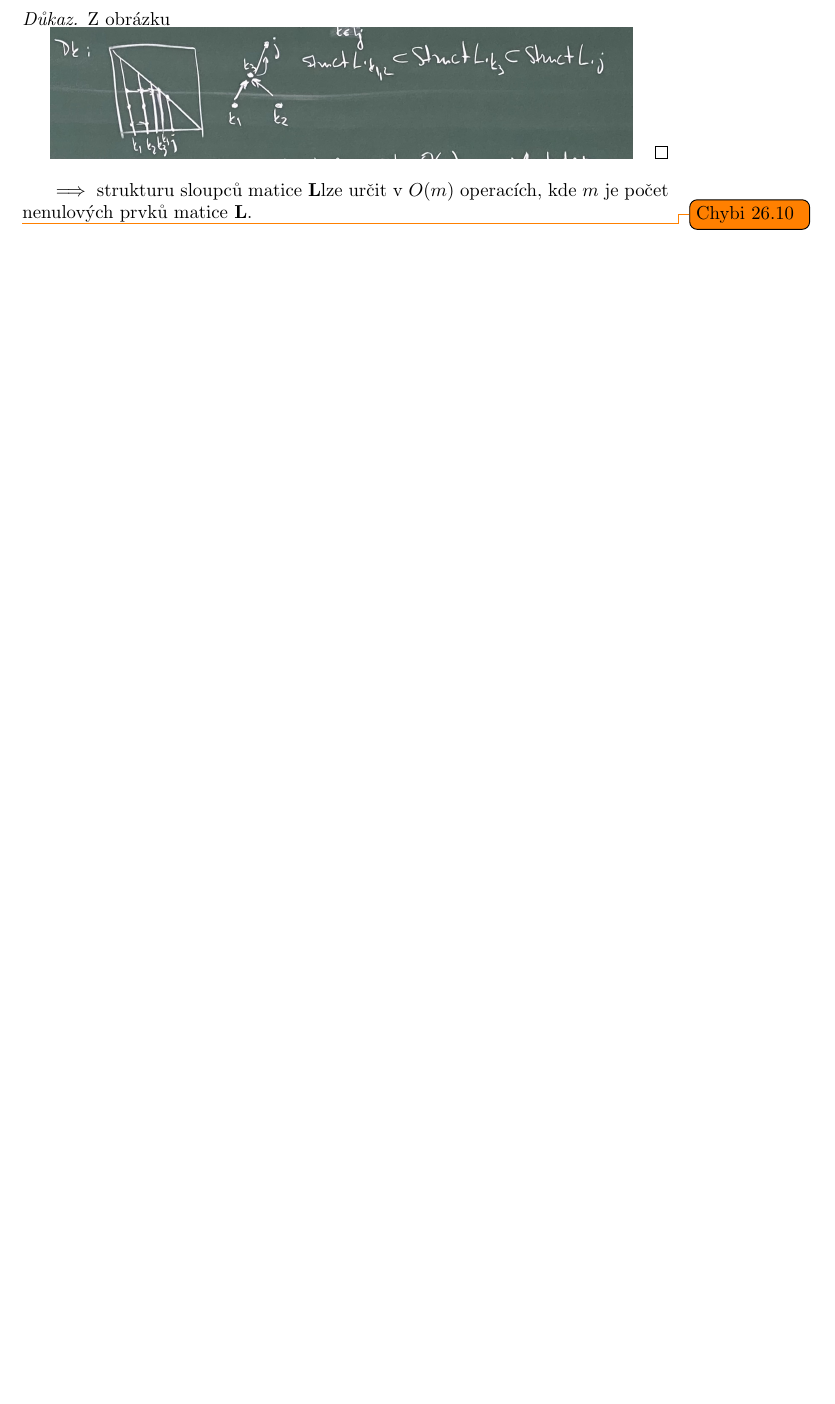
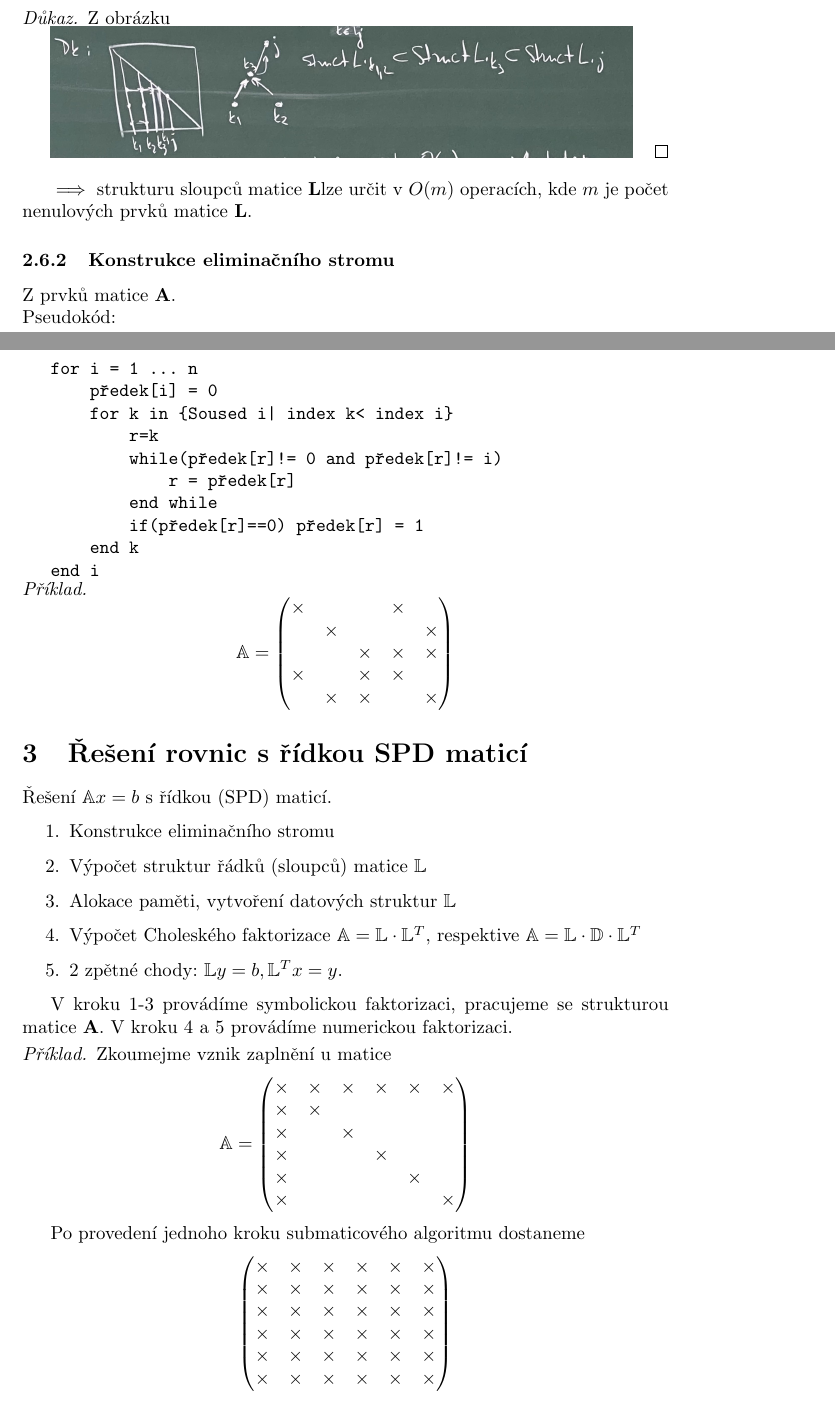
Before and after one commit to matejpopda/MRMMI, a LaTeX document (main.tex, which reads notes/26-10.tex): part of page 10 of 13 before the commit and two parts of pages 10 and 11 of 18 after it, the two joined at a grey line, cut so that both start at the same text, the shorter picture padded with empty space. Compiled offline with pdfLaTeX.

Commit message:
Dopsana 26-10, tj vsechno je doplnene

```diff
--- a/main.tex
+++ b/main.tex
@@ -92,9 +95,7 @@
 \subfile{notes/5-10.tex}
 \subfile{notes/12-10.tex}
 \subfile{notes/19-10.tex}
-
-\todo{Chybi 26.10}
-
+\subfile{notes/26-10.tex}
 \subfile{notes/2-11.tex}
 
 
--- /dev/null
+++ b/notes/26-10.tex
@@ -0,0 +1,81 @@
+\documentclass[../main.tex]{subfiles}
+\graphicspath{{\subfix{../images/}}}
+\begin{document}
+
+\subsubsection{Konstrukce eliminačního stromu}
+
+Z prvků matice \matA.\\Pseudokód:
+
+\begin{minipage}{0.95\linewidth}
+\begin{verbatim}
+
+for i = 1 ... n
+    předek[i] = 0
+    for k in {Soused i| index k< index i}
+        r=k
+        while(předek[r]!= 0 and předek[r]!= i)
+            r = předek[r]
+        end while
+        if(předek[r]==0) předek[r] = 1
+    end k
+end i
+\end{verbatim}
+\end{minipage}
+
+
+\begin{example}
+    \begin{equation*}
+        \mathbb{A} = \begin{pmatrix}
+            \times &&&\times&\\
+            &\times&&&\times\\
+            &&\times&\times&\times\\
+            \times&&\times&\times&\\
+            &\times&\times&&\times
+        \end{pmatrix}
+    \end{equation*}
+
+    \begin{figure*}[H]
+        \centering
+        \includegraphics{images/26-10-elimstrompostup.png}
+    \end{figure*}
+\end{example}
+
+
+\section{Řešení rovnic s řídkou SPD maticí}
+Řešení $\mathbb{A} x = b $ s řídkou (SPD) maticí.
+
+\begin{enumerate}
+    \item Konstrukce eliminačního stromu
+    \item Výpočet struktur řádků (sloupců) matice  $\mathbb{L}$
+    \item Alokace paměti, vytvoření datových struktur $\mathbb{L}$
+    \item Výpočet Choleského faktorizace $\mathbb{A}=\mathbb{L}\cdot\mathbb{L}^T$, respektive $\mathbb{A}=\mathbb{L}\cdot \mathbb{D} \cdot \mathbb{L}^T$
+    \item 2 zpětné chody: $\mathbb{L} y = b, \mathbb{L}^T x = y$.
+\end{enumerate}
+
+V kroku 1-3 provádíme symbolickou faktorizaci, pracujeme se strukturou matice \matA.
+V kroku 4 a 5 provádíme numerickou faktorizaci.
+
+\begin{example}
+    Zkoumejme vznik zaplnění u matice
+    \begin{equation*}
+        \mathbb{A} = \begin{pmatrix}
+            \times&\times&\times&\times&\times&\times \\
+            \times&\times&&&& \\
+            \times&&\times&&& \\
+            \times&&&\times&& \\
+            \times&&&&\times& \\
+            \times&&&&&\times
+        \end{pmatrix}
+    \end{equation*}
+
+    Po provedení jednoho kroku submaticového algoritmu dostaneme
+    \begin{equation*}
+        \begin{pmatrix}
+            \times&\times&\times&\times&\times&\times \\
+            \times&\times&\times&\times&\times&\times \\
+            \times&\times&\times&\times&\times&\times \\
+            \times&\times&\times&\times&\times&\times \\
+            \times&\times&\times&\times&\times&\times \\
+            \times&\times&\times&\times&\times&\times
+        \end{pmatrix}
+    \end{equation*}
```
Also changed, not shown: notes/12-10.tex (+2 -2 lines), images/26-10-CMK.png (added), images/26-10-GPS.png (added), images/26-10-cislovani.png (added), images/26-10-elimstrompostup.png (added), images/26-10-profilpas.png (added), images/26-10-zaplneni-uvnitr.png (added), main.tex (3 more changed lines), notes/26-10.tex (153 more changed lines).
